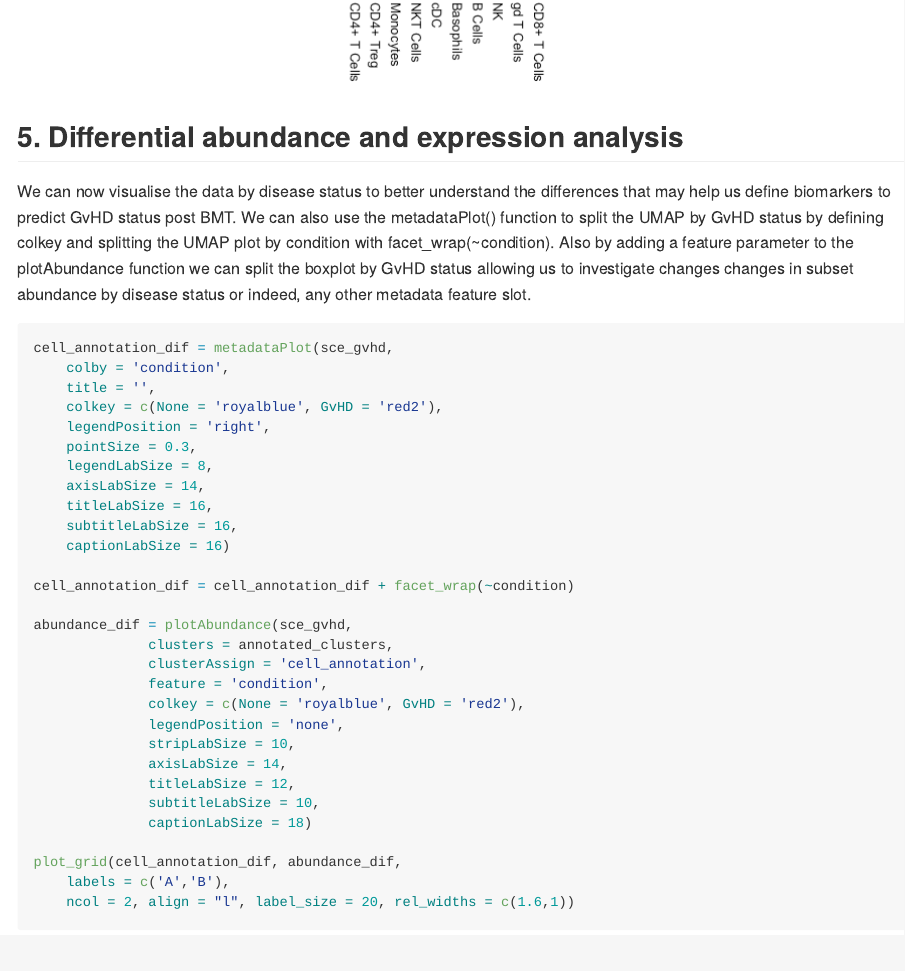
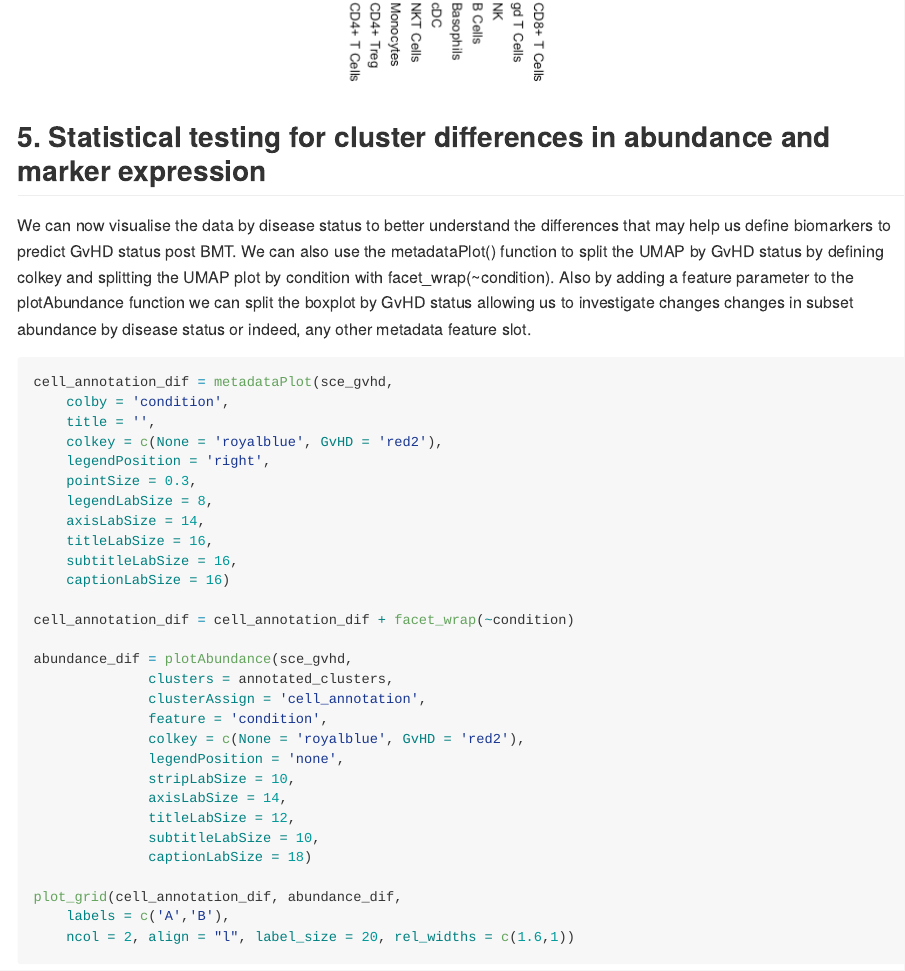
Before and after one commit to kordastilab/ImmunoCluster, an R Markdown document (README.Rmd): the page in a window 1100 px wide, from 14480 px down. The pictures show the output file README.md that the author committed with the source, drawn offline in the style of GitHub; long lines of code are wrapped; badge pictures from the web are left out.

Commit message:
README update

````diff
--- a/README.Rmd
+++ b/README.Rmd
@@ -408,7 +408,7 @@ feature = medianHeatmap(sce_gvhd,
                         heat_bar = "Greys")
 ```
 
-## 5. Differential abundance and expression analysis
+## 5. Statistical testing for cluster differences in abundance and marker expression
 
 We can now visualise the data by disease status to better understand the differences that may help us define biomarkers to predict GvHD status post BMT. We can also use the metadataPlot() function to split the UMAP by GvHD status by defining colkey and splitting the UMAP plot by condition with facet_wrap(~condition). Also by adding a feature parameter to the plotAbundance function we can split the boxplot by GvHD status allowing us to investigate changes changes in subset abundance by disease status or indeed, any other metadata feature slot.
 
````
Also changed, not shown: README.md, README_files/figure-gfm/mds_plot-1.png.
